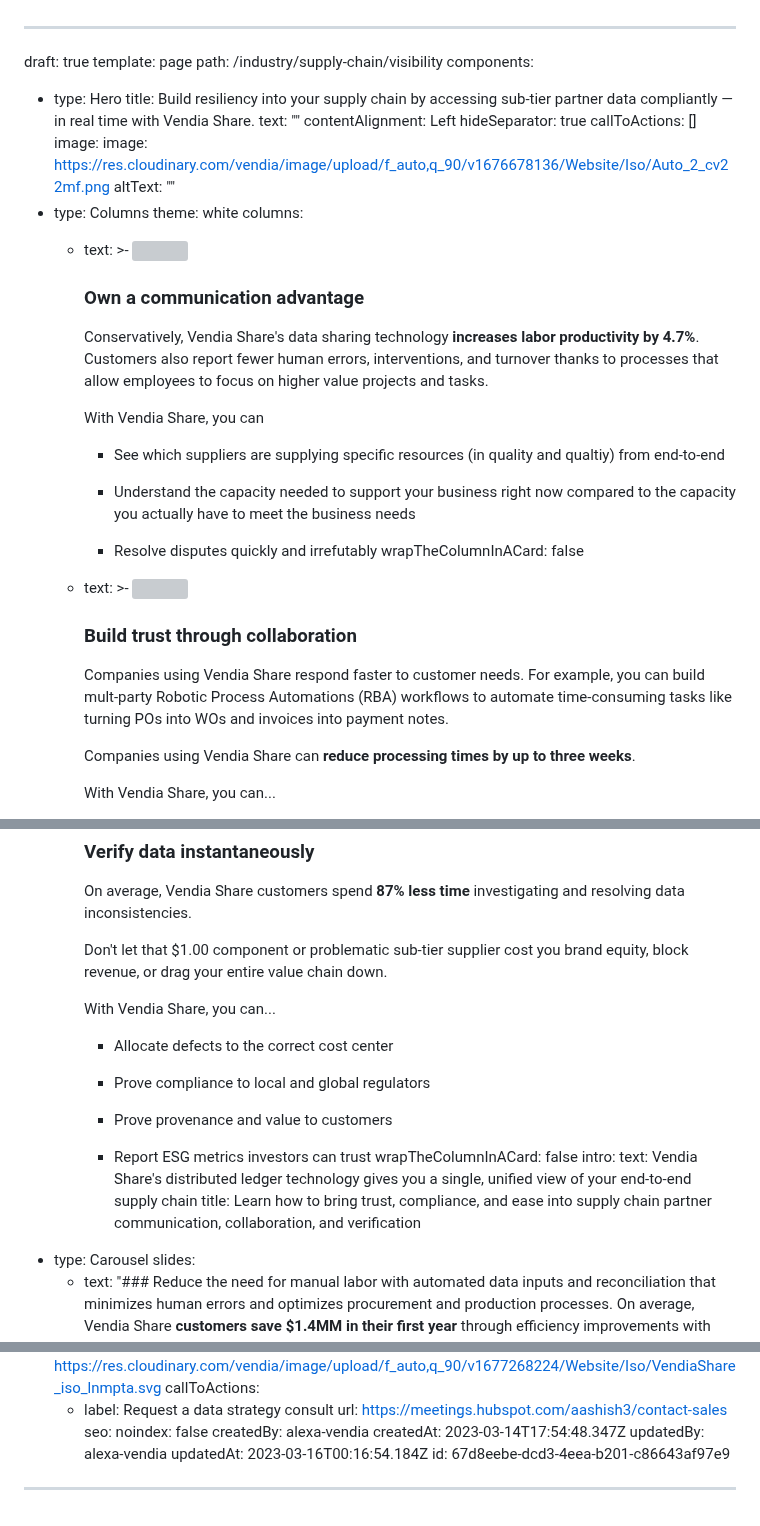
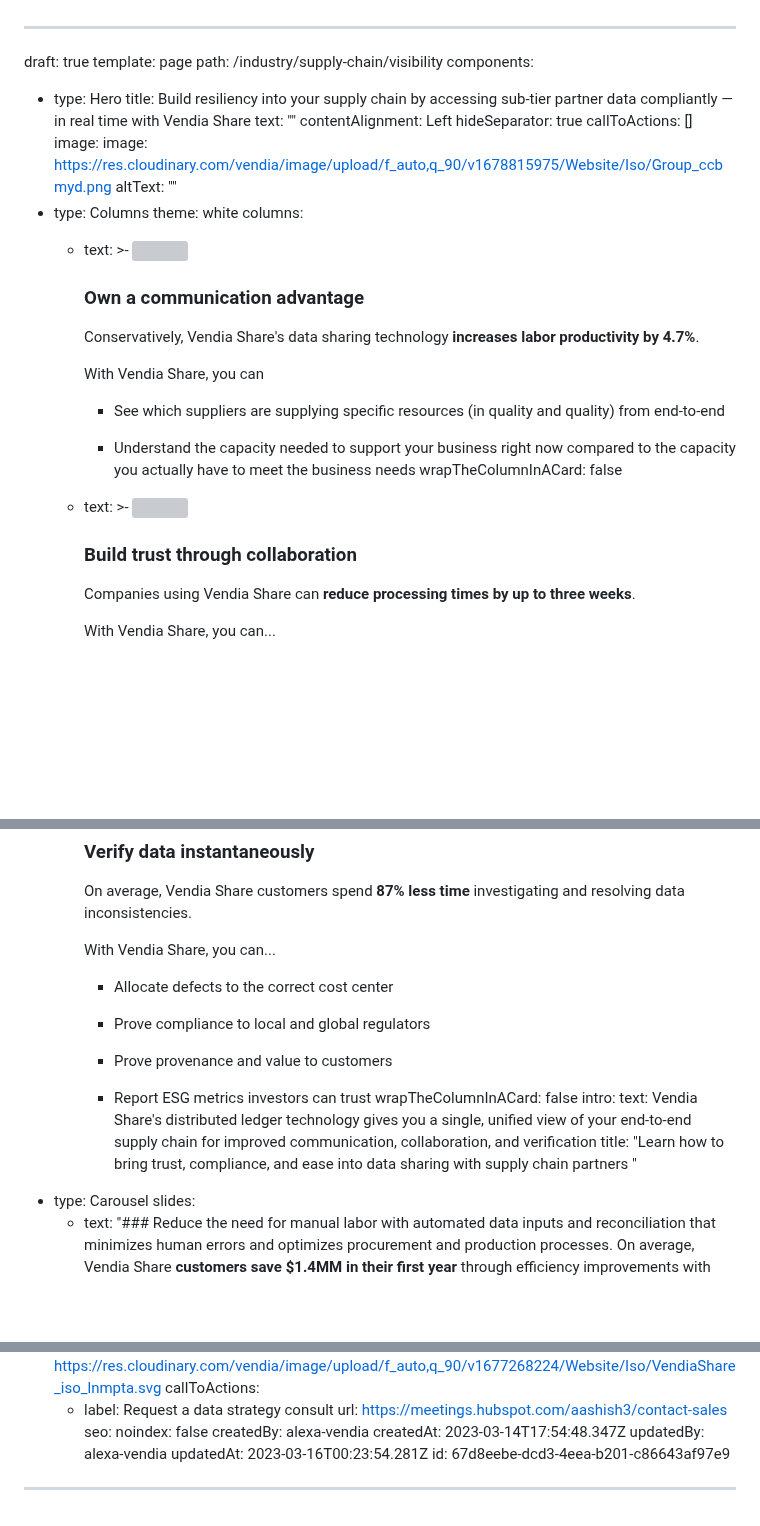
Before and after one commit to vendia/blog, a Markdown page: pages/industry-supply-chain-visibility.md, 3 parts joined by grey strips. GitHub-like rendering; blank space fills up the shorter version; grey boxes are pictures that could not be loaded.

Commit message:
CMS Update Page "industry-supply-chain-visibility"

```diff
--- a/pages/industry-supply-chain-visibility.md
+++ b/pages/industry-supply-chain-visibility.md
@@ -5,13 +5,13 @@ path: /industry/supply-chain/visibility
 components:
   - type: Hero
     title: Build resiliency into your supply chain by accessing  sub-tier partner
-      data compliantly — in real time with Vendia Share.
+      data compliantly — in real time with Vendia Share
     text: ""
     contentAlignment: Left
     hideSeparator: true
     callToActions: []
     image:
-      image: https://res.cloudinary.com/vendia/image/upload/f_auto,q_90/v1676678136/Website/Iso/Auto_2_cv22mf.png
+      image: https://res.cloudinary.com/vendia/image/upload/f_auto,q_90/v1678815975/Website/Iso/Group_ccbmyd.png
       altText: ""
   - type: Columns
     theme: white
@@ -25,17 +25,15 @@ components:
           ### Own a communication advantage
 
 
-          Conservatively, Vendia Share's data sharing technology **increases labor productivity by 4.7%**. Customers also report fewer human errors, interventions, and turnover thanks to processes that allow employees to focus on higher value projects and tasks.
+          Conservatively, Vendia Share's data sharing technology **increases labor productivity by 4.7%**.
 
 
           With Vendia Share, you can
 
 
-          - See which suppliers are supplying specific resources (in quality and qualtiy) from end-to-end
+          - See which suppliers are supplying specific resources (in quality and quality) from end-to-end
 
           - Understand the capacity needed to support your business right now compared to the capacity you actually have to meet the business needs
-
-          - Resolve disputes quickly and irrefutably
         wrapTheColumnInACard: false
       - text: >-
           <img
@@ -44,9 +42,6 @@ components:
 
 
           ### Build trust through collaboration
-
-
-          Companies using Vendia Share respond faster to customer needs. For example, you can build mult-party Robotic Process Automations (RBA) workflows to automate time-consuming tasks like turning POs into WOs and invoices into payment notes.
 
 
           Companies using Vendia Share can **reduce processing times by up to three weeks**.
@@ -75,7 +70,6 @@ components:
           On average, Vendia Share customers spend **87% less time** investigating and resolving data inconsistencies.
 
 
-          Don't let that $1.00 component or problematic sub-tier supplier cost you brand equity, block revenue, or drag your entire value chain down.
 
 
           With Vendia Share, you can...
@@ -91,9 +85,10 @@ components:
         wrapTheColumnInACard: false
     intro:
       text: Vendia Share's distributed ledger technology gives you a single, unified
-        view of your end-to-end supply chain
-      title: Learn how to bring trust, compliance, and ease into supply chain partner
-        communication, collaboration, and verification
+        view of your end-to-end supply chain for improved communication,
+        collaboration, and verification
+      title: "Learn how to bring trust, compliance, and ease into data sharing with
+        supply chain partners "
   - type: Carousel
     slides:
       - text: "### Reduce the need for manual labor with automated data inputs and
@@ -168,6 +163,6 @@ seo:
 createdBy: alexa-vendia
 createdAt: 2023-03-14T17:54:48.347Z
 updatedBy: alexa-vendia
-updatedAt: 2023-03-16T00:16:54.184Z
+updatedAt: 2023-03-16T00:23:54.281Z
 id: 67d8eebe-dcd3-4eea-b201-c86643af97e9
 ---
```
